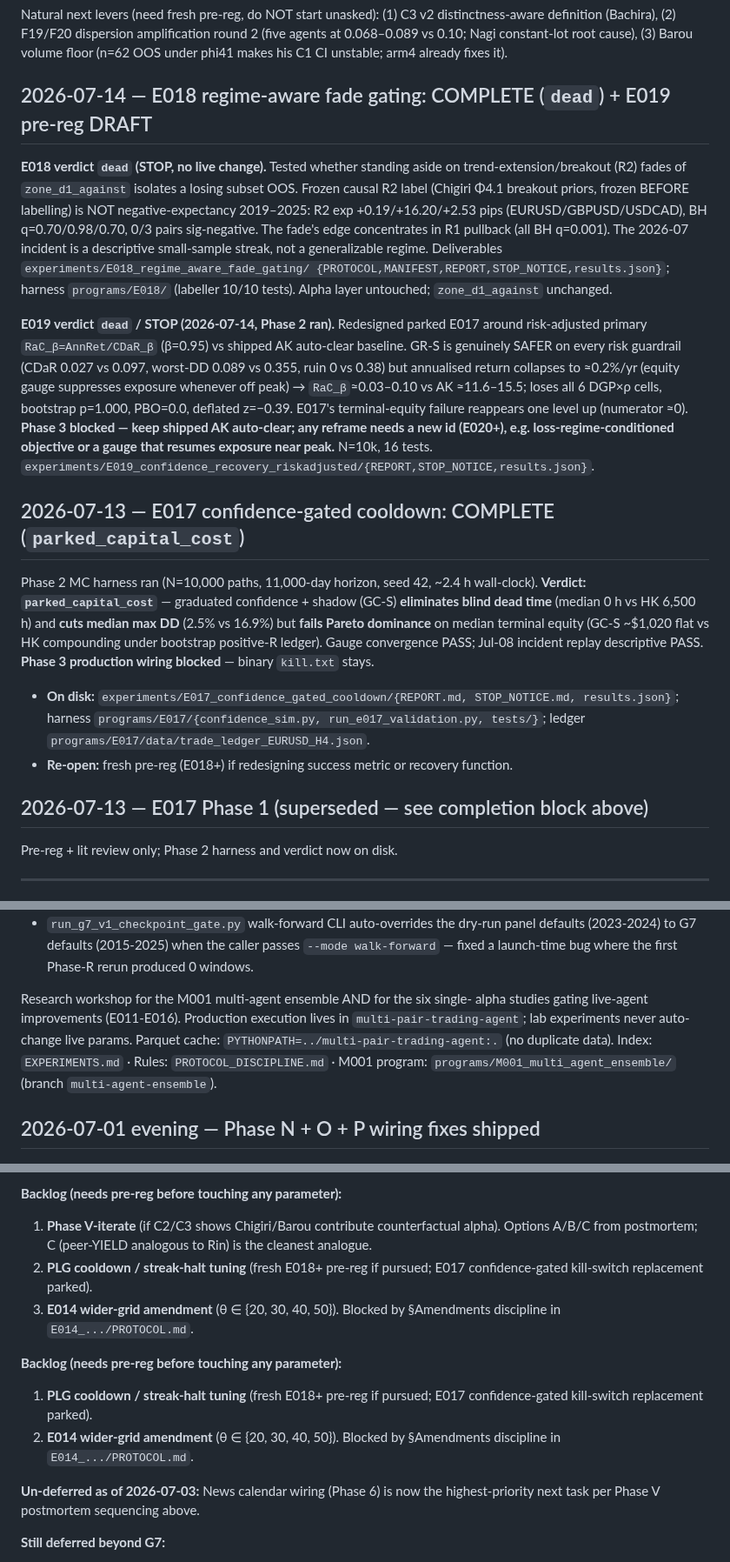
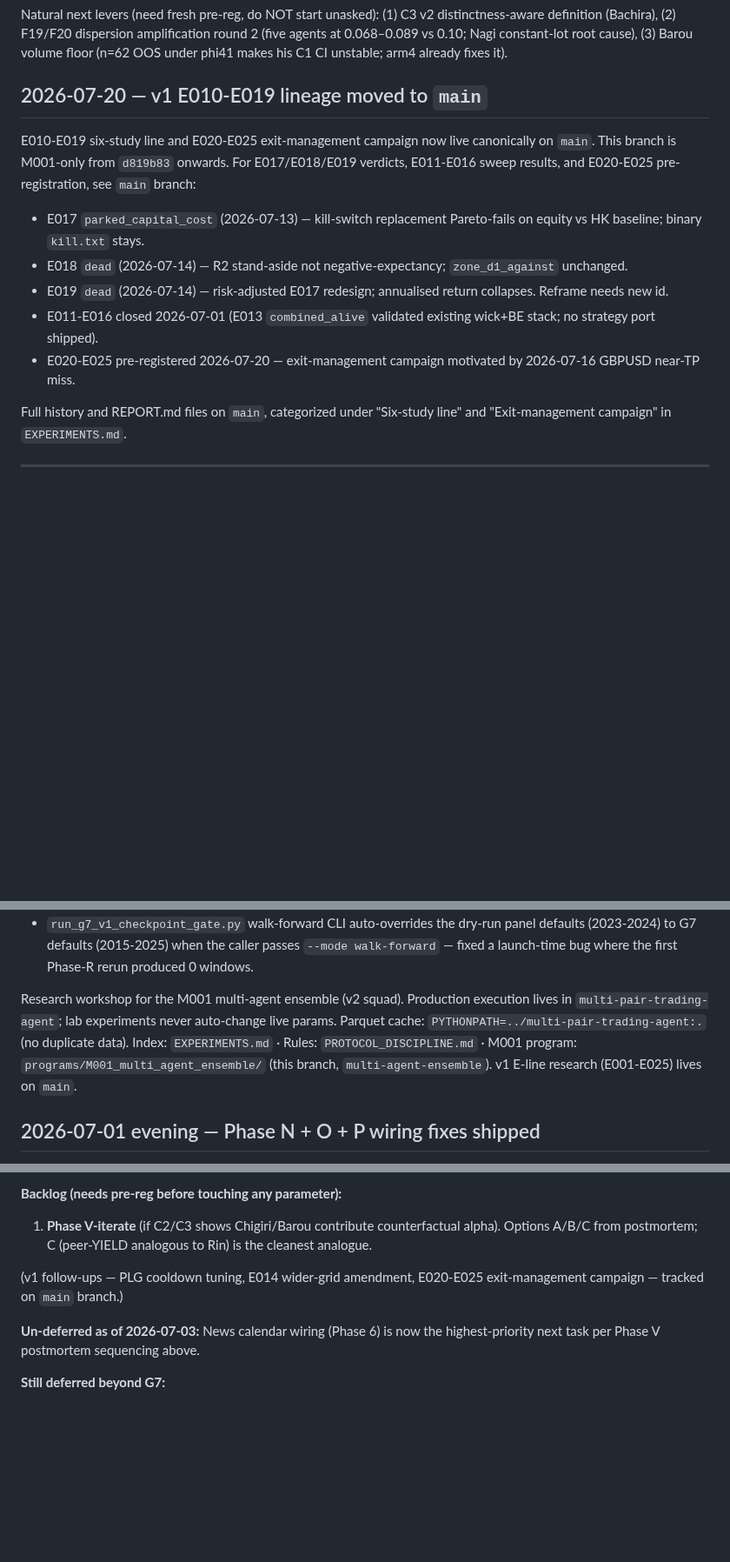
Before and after one commit to TheFinix13/finance-research-experiments, a Markdown page: ai_context.md, 3 parts joined by grey strips. Shown at 87% size. GitHub-like rendering; blank space fills up the shorter version.

Commit message:
cleanup(v2-branch): prune E010-E019 session-log content from ai_context.md
Follow-up to d819b83 tree cleanup. ai_context.md is the compact-state
onramp file — a v2-only branch should not carry ~50 lines of v1 study
verdict prose. Replaced with a 15-line redirect stub pointing readers
to `main` for E017/E018/E019 verdicts, E011-E016 sweep results, and
E020-E025 pre-registration.

Removed sections:
- "2026-07-14 — E018 regime-aware fade gating: COMPLETE" (~25 lines)
- "2026-07-14 — E019 verdict `dead` / STOP" (embedded in the above)
- "2026-07-13 — E017 confidence-gated cooldown: COMPLETE" (~19 lines)
- "2026-07-13 — E017 Phase 1 (superseded)" (~3 lines)
- "2026-07-01 research-pipeline sweep (E011-E016) — closed" (~15 lines
  incl. verdict table and PLG follow-up backlog)
- Workshop paragraph mention of "six single-alpha studies... (E011-E016)"
- File-paths table row "E011-E017 protocols + reports"
- Duplicate "Backlog (needs pre-reg)" block that listed PLG/E017/E014
  v1 follow-ups (kept the first Phase V-iterate entry which is M001)

Net: -79 lines, +27 lines (redirect stub + slim v1-follow-up note),
1399 → 1355 lines total. Still over the 90-line target from the
ai-context-routine rule, but that's a separate compaction project
against the M001 content itself.

Remaining E01x mentions are all in the new redirect stub or the
1-line v1-follow-up meta-note — intentional cross-branch pointers.

See also main branch for authoritative E010-E025 content.

```diff
--- a/ai_context.md
+++ b/ai_context.md
@@ -161,52 +161,26 @@ dispersion amplification round 2 (five agents at 0.068–0.089 vs 0.10;
 Nagi constant-lot root cause), (3) Barou volume floor (n=62 OOS under
 phi41 makes his C1 CI unstable; arm4 already fixes it).
 
-## 2026-07-14 — E018 regime-aware fade gating: COMPLETE (`dead`) + E019 pre-reg DRAFT
+## 2026-07-20 — v1 E010-E019 lineage moved to `main`
 
-**E018 verdict `dead` (STOP, no live change).** Tested whether standing
-aside on trend-extension/breakout (R2) fades of `zone_d1_against` isolates a
-losing subset OOS. Frozen causal R2 label (Chigiri Φ4.1 breakout priors,
-frozen BEFORE labelling) is NOT negative-expectancy 2019–2025: R2 exp
-+0.19/+16.20/+2.53 pips (EURUSD/GBPUSD/USDCAD), BH q=0.70/0.98/0.70, 0/3
-pairs sig-negative. The fade's edge concentrates in R1 pullback (all BH
-q=0.001). The 2026-07 incident is a descriptive small-sample streak, not a
-generalizable regime. Deliverables `experiments/E018_regime_aware_fade_gating/
-{PROTOCOL,MANIFEST,REPORT,STOP_NOTICE,results.json}`; harness `programs/E018/`
-(labeller 10/10 tests). Alpha layer untouched; `zone_d1_against` unchanged.
+E010-E019 six-study line and E020-E025 exit-management campaign now
+live canonically on `main`. This branch is M001-only from `d819b83`
+onwards. For E017/E018/E019 verdicts, E011-E016 sweep results, and
+E020-E025 pre-registration, see `main` branch:
 
-**E019 verdict `dead` / STOP (2026-07-14, Phase 2 ran).** Redesigned parked
-E017 around risk-adjusted primary `RaC_β=AnnRet/CDaR_β` (β=0.95) vs shipped AK
-auto-clear baseline. GR-S is genuinely SAFER on every risk guardrail (CDaR
-0.027 vs 0.097, worst-DD 0.089 vs 0.355, ruin 0 vs 0.38) but annualised
-return collapses to ≈0.2%/yr (equity gauge suppresses exposure whenever off
-peak) → `RaC_β`≈0.03–0.10 vs AK ≈11.6–15.5; loses all 6 DGP×ρ cells,
-bootstrap p=1.000, PBO=0.0, deflated z=−0.39. E017's terminal-equity failure
-reappears one level up (numerator ≈0). **Phase 3 blocked — keep shipped AK
-auto-clear; any reframe needs a new id (E020+), e.g. loss-regime-conditioned
-objective or a gauge that resumes exposure near peak.** N=10k, 16 tests.
-`experiments/E019_confidence_recovery_riskadjusted/{REPORT,STOP_NOTICE,results.json}`.
+- E017 `parked_capital_cost` (2026-07-13) — kill-switch replacement
+  Pareto-fails on equity vs HK baseline; binary `kill.txt` stays.
+- E018 `dead` (2026-07-14) — R2 stand-aside not negative-expectancy;
+  `zone_d1_against` unchanged.
+- E019 `dead` (2026-07-14) — risk-adjusted E017 redesign; annualised
+  return collapses. Reframe needs new id.
+- E011-E016 closed 2026-07-01 (E013 `combined_alive` validated
+  existing wick+BE stack; no strategy port shipped).
+- E020-E025 pre-registered 2026-07-20 — exit-management campaign
+  motivated by 2026-07-16 GBPUSD near-TP miss.
 
-## 2026-07-13 — E017 confidence-gated cooldown: COMPLETE (`parked_capital_cost`)
-
-Phase 2 MC harness ran (N=10,000 paths, 11,000-day horizon, seed 42,
-~2.4 h wall-clock). **Verdict: `parked_capital_cost`** — graduated
-confidence + shadow (GC-S) **eliminates blind dead time** (median 0 h vs
-HK 6,500 h) and **cuts median max DD** (2.5% vs 16.9%) but **fails
-Pareto dominance** on median terminal equity (GC-S ~$1,020 flat vs HK
-compounding under bootstrap positive-R ledger). Gauge convergence PASS;
-Jul-08 incident replay descriptive PASS. **Phase 3 production wiring
-blocked** — binary `kill.txt` stays.
-
-- **On disk:** `experiments/E017_confidence_gated_cooldown/{REPORT.md,
-  STOP_NOTICE.md, results.json}`; harness `programs/E017/{confidence_sim.py,
-  run_e017_validation.py, tests/}`; ledger
-  `programs/E017/data/trade_ledger_EURUSD_H4.json`.
-- **Re-open:** fresh pre-reg (E018+) if redesigning success metric or
-  recovery function.
-
-## 2026-07-13 — E017 Phase 1 (superseded — see completion block above)
-
-Pre-reg + lit review only; Phase 2 harness and verdict now on disk.
+Full history and REPORT.md files on `main`, categorized under
+"Six-study line" and "Exit-management campaign" in `EXPERIMENTS.md`.
 
 ---
 
@@ -1113,13 +1087,13 @@ not wiring).
   the caller passes `--mode walk-forward` — fixed a launch-time bug
   where the first Phase-R rerun produced 0 windows.
 
-Research workshop for the M001 multi-agent ensemble AND for the six single-
-alpha studies gating live-agent improvements (E011-E016). Production
-execution lives in `multi-pair-trading-agent`; lab experiments never
-auto-change live params. Parquet cache:
+Research workshop for the M001 multi-agent ensemble (v2 squad).
+Production execution lives in `multi-pair-trading-agent`; lab
+experiments never auto-change live params. Parquet cache:
 `PYTHONPATH=../multi-pair-trading-agent:.` (no duplicate data).
 Index: `EXPERIMENTS.md` · Rules: `PROTOCOL_DISCIPLINE.md` · M001 program:
-`programs/M001_multi_agent_ensemble/` (branch `multi-agent-ensemble`).
+`programs/M001_multi_agent_ensemble/` (this branch, `multi-agent-ensemble`).
+v1 E-line research (E001-E025) lives on `main`.
 
 ## 2026-07-01 evening — Phase N + O + P wiring fixes shipped
 
@@ -1364,17 +1320,9 @@ Doctrine v0.5, roster v0.8, evolution ledger updated with 6 RELABEL rows.
 1. **Phase V-iterate** (if C2/C3 shows Chigiri/Barou contribute
    counterfactual alpha). Options A/B/C from postmortem; C
    (peer-YIELD analogous to Rin) is the cleanest analogue.
-2. **PLG cooldown / streak-halt tuning** (fresh E018+ pre-reg if pursued;
-   E017 confidence-gated kill-switch replacement parked).
-3. **E014 wider-grid amendment** (θ ∈ {20, 30, 40, 50}). Blocked by
-   §Amendments discipline in `E014_.../PROTOCOL.md`.
 
-**Backlog (needs pre-reg before touching any parameter):**
-
-1. **PLG cooldown / streak-halt tuning** (fresh E018+ pre-reg if pursued;
-   E017 confidence-gated kill-switch replacement parked).
-2. **E014 wider-grid amendment** (θ ∈ {20, 30, 40, 50}). Blocked by
-   §Amendments discipline in `E014_.../PROTOCOL.md`.
+(v1 follow-ups — PLG cooldown tuning, E014 wider-grid amendment,
+E020-E025 exit-management campaign — tracked on `main` branch.)
 
 **Un-deferred as of 2026-07-03:** News calendar wiring (Phase 6) is
 now the highest-priority next task per Phase V postmortem sequencing
```
Also changed, not shown: other parts of ai_context.md (+0 -18 lines).
